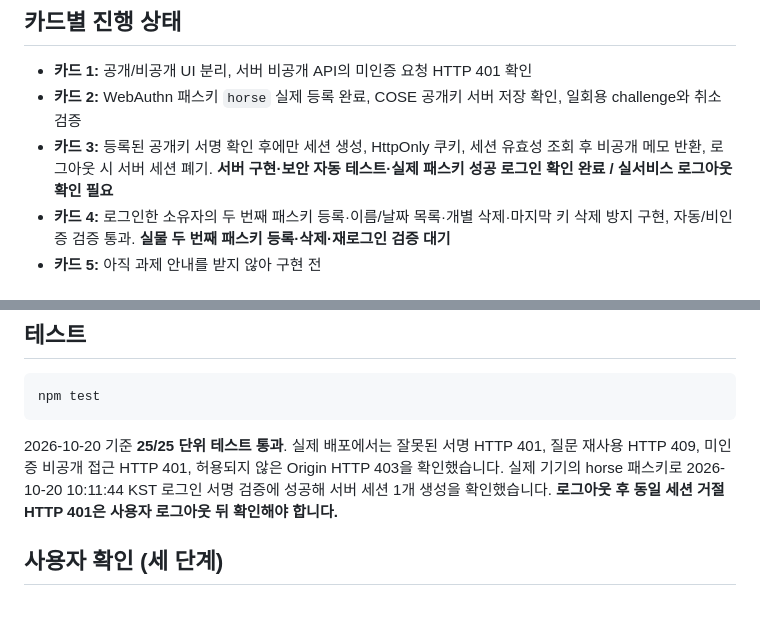
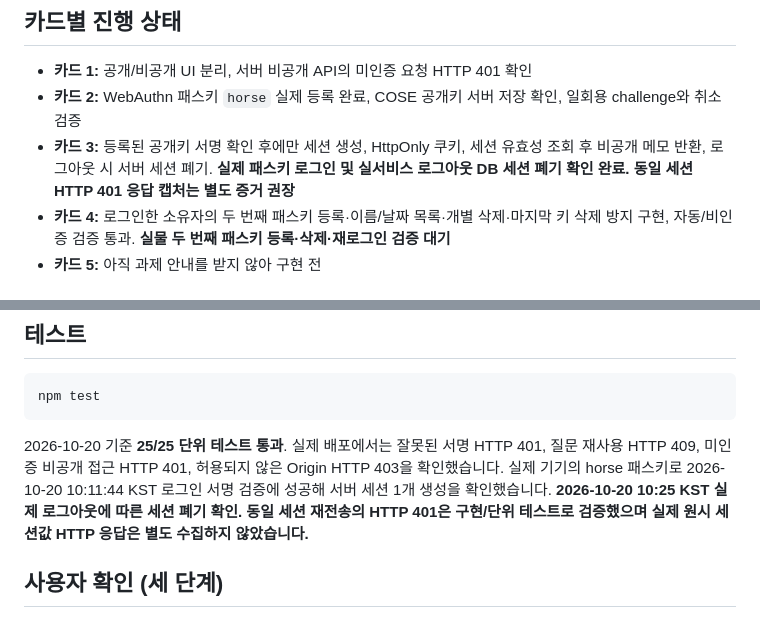
Before and after one commit to dfdfewqk/my-intro-passkey-t08, a Markdown page: README.md, 2 parts joined by grey strips. Drawn GitHub-style.

````diff
--- a/README.md
+++ b/README.md
@@ -10,7 +10,7 @@
 
 - **카드 1:** 공개/비공개 UI 분리, 서버 비공개 API의 미인증 요청 HTTP 401 확인
 - **카드 2:** WebAuthn 패스키 `horse` 실제 등록 완료, COSE 공개키 서버 저장 확인, 일회용 challenge와 취소 검증
-- **카드 3:** 등록된 공개키 서명 확인 후에만 세션 생성, HttpOnly 쿠키, 세션 유효성 조회 후 비공개 메모 반환, 로그아웃 시 서버 세션 폐기. **서버 구현·보안 자동 테스트·실제 패스키 성공 로그인 확인 완료 / 실서비스 로그아웃 확인 필요**
+- **카드 3:** 등록된 공개키 서명 확인 후에만 세션 생성, HttpOnly 쿠키, 세션 유효성 조회 후 비공개 메모 반환, 로그아웃 시 서버 세션 폐기. **실제 패스키 로그인 및 실서비스 로그아웃 DB 세션 폐기 확인 완료. 동일 세션 HTTP 401 응답 캡처는 별도 증거 권장**
 - **카드 4:** 로그인한 소유자의 두 번째 패스키 등록·이름/날짜 목록·개별 삭제·마지막 키 삭제 방지 구현, 자동/비인증 검증 통과. **실물 두 번째 패스키 등록·삭제·재로그인 검증 대기**
 - **카드 5:** 아직 과제 안내를 받지 않아 구현 전
 
@@ -45,7 +45,7 @@
 npm test
 ```
 
-2026-10-20 기준 **25/25 단위 테스트 통과**. 실제 배포에서는 잘못된 서명 HTTP 401, 질문 재사용 HTTP 409, 미인증 비공개 접근 HTTP 401, 허용되지 않은 Origin HTTP 403을 확인했습니다. 실제 기기의 horse 패스키로 2026-10-20 10:11:44 KST 로그인 서명 검증에 성공해 서버 세션 1개 생성을 확인했습니다. **로그아웃 후 동일 세션 거절 HTTP 401은 사용자 로그아웃 뒤 확인해야 합니다.**
+2026-10-20 기준 **25/25 단위 테스트 통과**. 실제 배포에서는 잘못된 서명 HTTP 401, 질문 재사용 HTTP 409, 미인증 비공개 접근 HTTP 401, 허용되지 않은 Origin HTTP 403을 확인했습니다. 실제 기기의 horse 패스키로 2026-10-20 10:11:44 KST 로그인 서명 검증에 성공해 서버 세션 1개 생성을 확인했습니다. **2026-10-20 10:25 KST 실제 로그아웃에 따른 세션 폐기 확인. 동일 세션 재전송의 HTTP 401은 구현/단위 테스트로 검증했으며 실제 원시 세션값 HTTP 응답은 별도 수집하지 않았습니다.**
 
 ## 사용자 확인 (세 단계)
 
````
Also changed, not shown: CARD3.md (+16 -1 lines).
